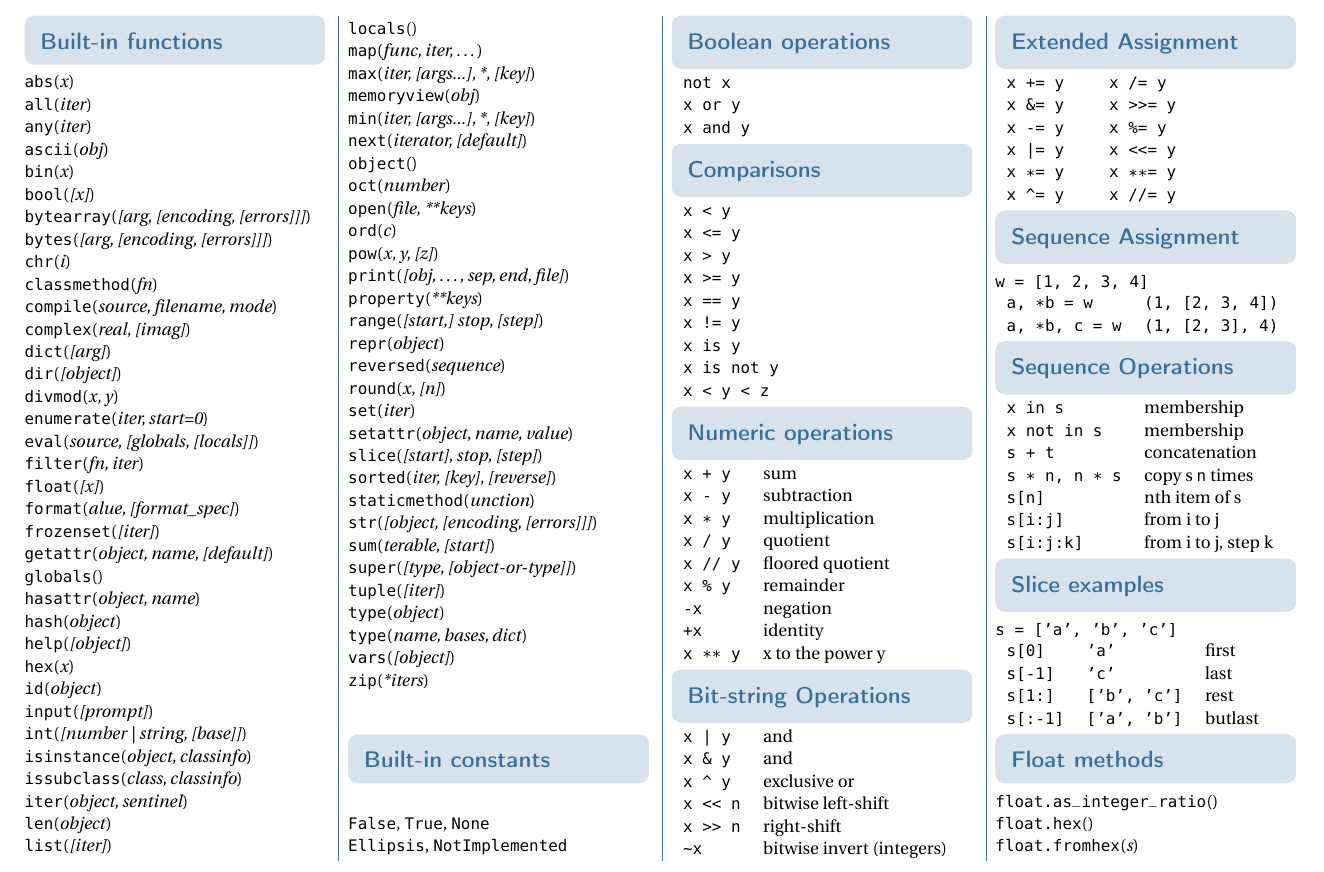
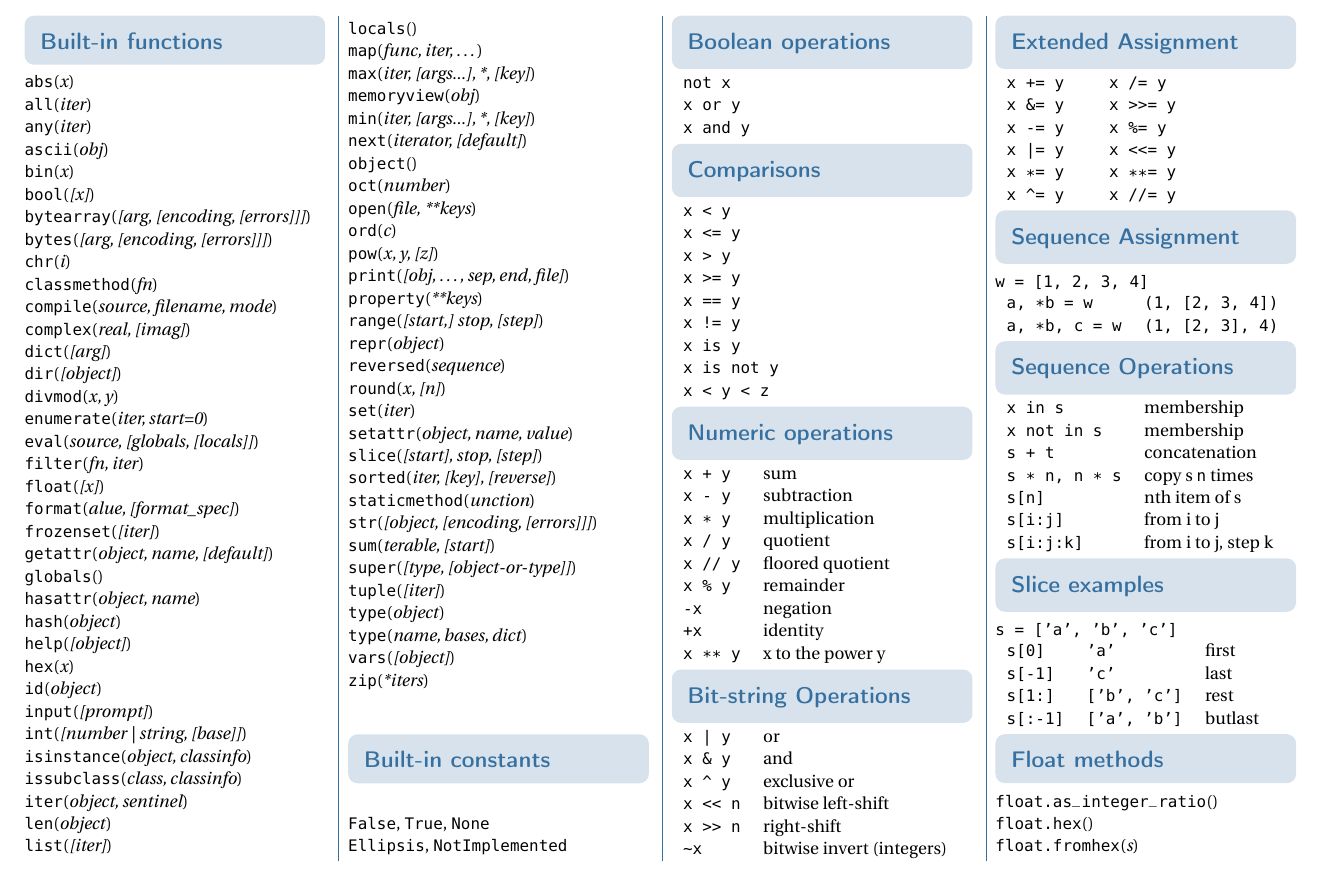
Before and after one commit to sarabander/python-quick-ref, a LaTeX document (python-quick-ref.tex): part of page 1 of 2, cut so that both start at the same text. Compiled offline with pdfLaTeX.

Commit message:
Fix typo. Thanks to David Burton for reporting.

```diff
--- a/python-quick-ref.tex
+++ b/python-quick-ref.tex
@@ -169,7 +169,7 @@
 \header{Bit-string Operations}
 
 \begin{tabular}{ll}
-\texttt{x | y}   & and \\
+\texttt{x | y}   & or \\
 \texttt{x \& y}  & and \\
 \verb!x ^ y! & exclusive or \\
 \verb!x << n! & bitwise left-shift \\
```
